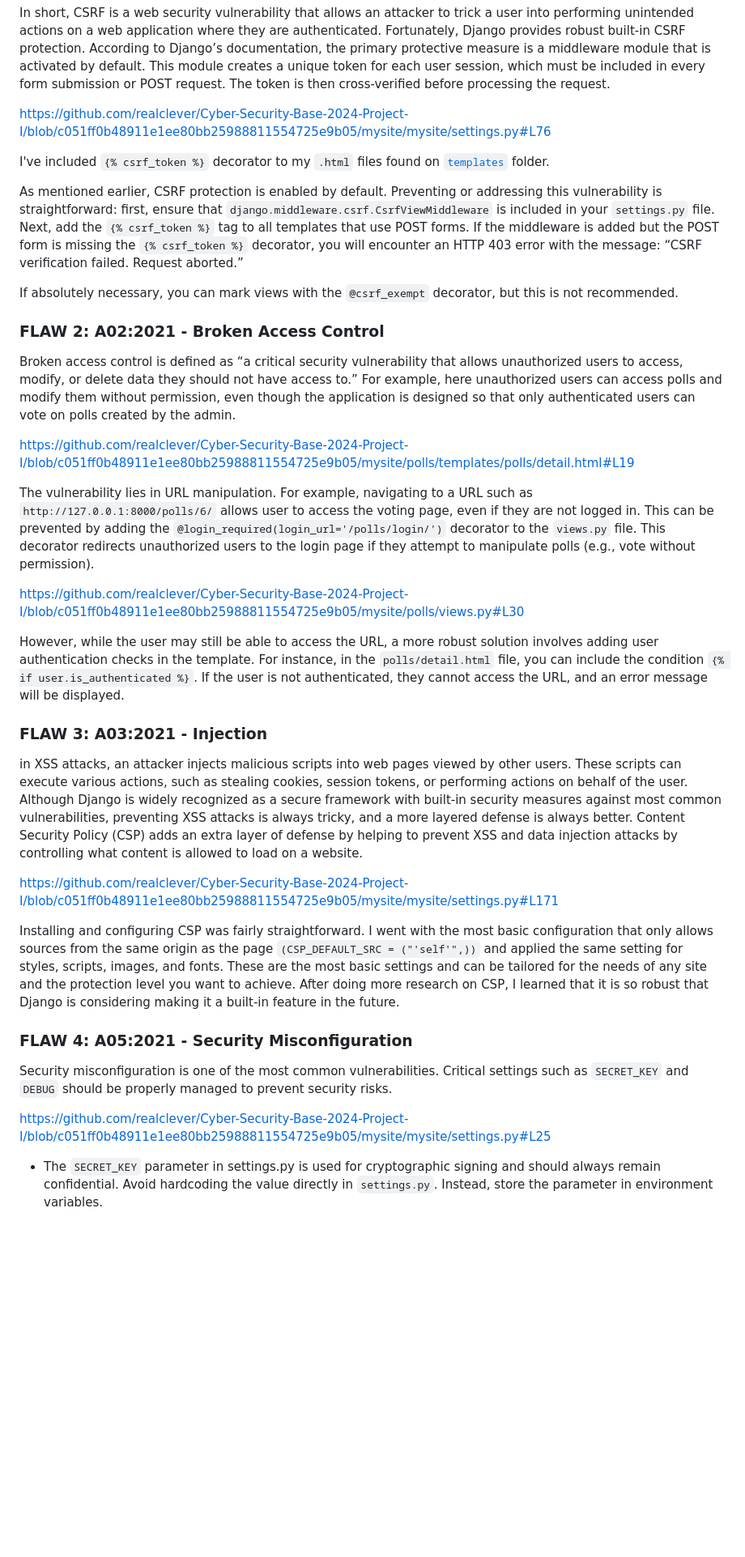
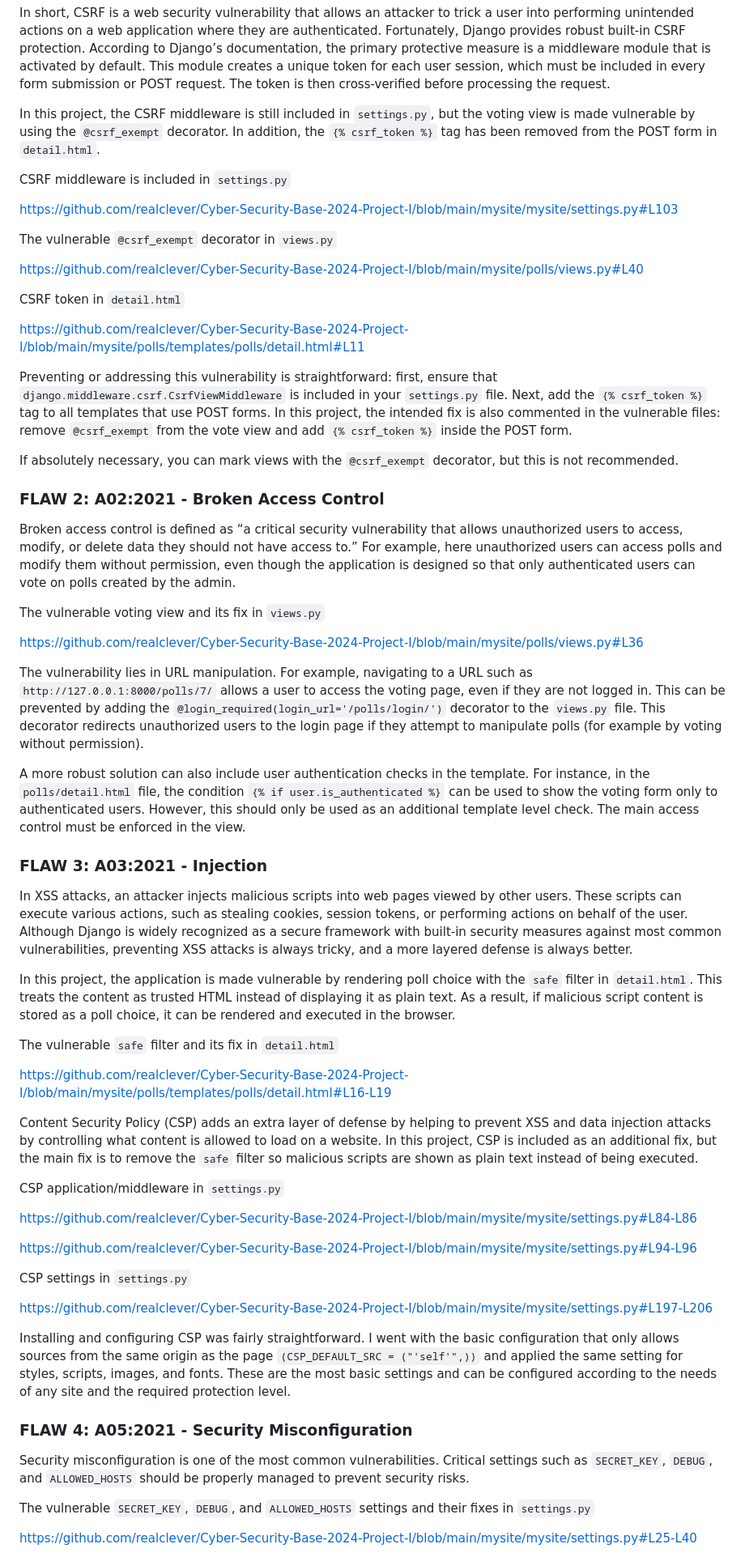
Before and after one commit to realclever/Cyber-Security-Base-2024-Project-I, a Markdown page: README.md, the part around one of its changes. Shown at 81% size. Drawn GitHub-style; blank space fills up the shorter version.

Commit message:
Update README flaws

````diff
--- a/README.md
+++ b/README.md
@@ -47,12 +47,22 @@ Note: only admins can create polls and authenticated users can view and vote the
 
 In short, CSRF is a web security vulnerability that allows an attacker to trick a user into performing unintended actions on a web application where they are authenticated. Fortunately, Django provides robust built-in CSRF protection. According to Django’s documentation, the primary protective measure is a middleware module that is activated by default. This module creates a unique token for each user session, which must be included in every form submission or POST request. The token is then cross-verified before processing the request.
 
-https://github.com/realclever/Cyber-Security-Base-2024-Project-I/blob/c051ff0b48911e1ee80bb25988811554725e9b05/mysite/mysite/settings.py#L76
+In this project, the CSRF middleware is still included in ```settings.py```, but the voting view is made vulnerable by using the ```@csrf_exempt``` decorator. In addition, the ```{% csrf_token %}``` tag has been removed from the POST form in ```detail.html```.
 
-I've included ```{% csrf_token %}``` decorator to my ```.html``` files found on [```templates```](https://github.com/realclever/Cyber-Security-Base-2024-Project-I/tree/main/mysite/polls/templates) folder.
+CSRF middleware is included in ```settings.py```
+
+https://github.com/realclever/Cyber-Security-Base-2024-Project-I/blob/main/mysite/mysite/settings.py#L103
+
+The vulnerable ```@csrf_exempt``` decorator in ```views.py```
+
+https://github.com/realclever/Cyber-Security-Base-2024-Project-I/blob/main/mysite/polls/views.py#L40
+
+CSRF token in ```detail.html```
+
+https://github.com/realclever/Cyber-Security-Base-2024-Project-I/blob/main/mysite/polls/templates/polls/detail.html#L11
 
 
-As mentioned earlier, CSRF protection is enabled by default. Preventing or addressing this vulnerability is straightforward: first, ensure that ```django.middleware.csrf.CsrfViewMiddleware``` is included in your ```settings.py``` file. Next, add the ```{% csrf_token %}``` tag to all templates that use POST forms. If the middleware is added but the POST form is missing the ```{% csrf_token %}``` decorator, you will encounter an HTTP 403 error with the message: “CSRF verification failed. Request aborted.”
+Preventing or addressing this vulnerability is straightforward: first, ensure that ```django.middleware.csrf.CsrfViewMiddleware``` is included in your ```settings.py``` file. Next, add the ```{% csrf_token %}``` tag to all templates that use POST forms. In this project, the intended fix is also commented in the vulnerable files: remove ```@csrf_exempt``` from the vote view and add ```{% csrf_token %}``` inside the POST form.
 
 If absolutely necessary, you can mark views with the ```@csrf_exempt``` decorator, but this is not recommended.
 
@@ -60,28 +70,43 @@
 
 Broken access control is defined as “a critical security vulnerability that allows unauthorized users to access, modify, or delete data they should not have access to.” For example, here unauthorized users can access polls and modify them without permission, even though the application is designed so that only authenticated users can vote on polls created by the admin.
 
-https://github.com/realclever/Cyber-Security-Base-2024-Project-I/blob/c051ff0b48911e1ee80bb25988811554725e9b05/mysite/polls/templates/polls/detail.html#L19
+The vulnerable voting view and its fix in ```views.py```
 
-The vulnerability lies in URL manipulation. For example, navigating to a URL such as ```http://127.0.0.1:8000/polls/6/``` allows user to access the voting page, even if they are not logged in. This can be prevented by adding the ```@login_required(login_url='/polls/login/')``` decorator to the ```views.py``` file. This decorator redirects unauthorized users to the login page if they attempt to manipulate polls (e.g., vote without permission).
+https://github.com/realclever/Cyber-Security-Base-2024-Project-I/blob/main/mysite/polls/views.py#L36
 
-https://github.com/realclever/Cyber-Security-Base-2024-Project-I/blob/c051ff0b48911e1ee80bb25988811554725e9b05/mysite/polls/views.py#L30
+The vulnerability lies in URL manipulation. For example, navigating to a URL such as ```http://127.0.0.1:8000/polls/7/``` allows a user to access the voting page, even if they are not logged in. This can be prevented by adding the ```@login_required(login_url='/polls/login/')``` decorator to the ```views.py``` file. This decorator redirects unauthorized users to the login page if they attempt to manipulate polls (for example by voting without permission).
 
-However, while the user may still be able to access the URL, a more robust solution involves adding user authentication checks in the template. For instance, in the ```polls/detail.html``` file, you can include the condition ```{% if user.is_authenticated %}```. If the user is not authenticated, they cannot access the URL, and an error message will be displayed.
+A more robust solution can also include user authentication checks in the template. For instance, in the ```polls/detail.html``` file, the condition ```{% if user.is_authenticated %}``` can be used to show the voting form only to authenticated users. However, this should only be used as an additional template level check. The main access control must be enforced in the view.
 
 ### FLAW 3: A03:2021 - Injection
 
-in XSS attacks, an attacker injects malicious scripts into web pages viewed by other users. These scripts can execute various actions, such as stealing cookies, session tokens, or performing actions on behalf of the user. Although Django is widely recognized as a secure framework with built-in security measures against most common vulnerabilities, preventing XSS attacks is always tricky, and a more layered defense is always better.
-Content Security Policy (CSP) adds an extra layer of defense by helping to prevent XSS and data injection attacks by controlling what content is allowed to load on a website.
+In XSS attacks, an attacker injects malicious scripts into web pages viewed by other users. These scripts can execute various actions, such as stealing cookies, session tokens, or performing actions on behalf of the user. Although Django is widely recognized as a secure framework with built-in security measures against most common vulnerabilities, preventing XSS attacks is always tricky, and a more layered defense is always better.
 
-https://github.com/realclever/Cyber-Security-Base-2024-Project-I/blob/c051ff0b48911e1ee80bb25988811554725e9b05/mysite/mysite/settings.py#L171
+In this project, the application is made vulnerable by rendering poll choice with the ```safe``` filter in ```detail.html```. This treats the content as trusted HTML instead of displaying it as plain text. As a result, if malicious script content is stored as a poll choice, it can be rendered and executed in the browser.
 
-Installing and configuring CSP was fairly straightforward. I went with the most basic configuration that only allows sources from the same origin as the page ```(CSP_DEFAULT_SRC = ("'self'",))``` and applied the same setting for styles, scripts, images, and fonts. These are the most basic settings and can be tailored for the needs of any site and the protection level you want to achieve. After doing more research on CSP, I learned that it is so robust that Django is considering making it a built-in feature in the future.
+The vulnerable ```safe``` filter and its fix in ```detail.html```
+
+https://github.com/realclever/Cyber-Security-Base-2024-Project-I/blob/main/mysite/polls/templates/polls/detail.html#L16-L19
+
+Content Security Policy (CSP) adds an extra layer of defense by helping to prevent XSS and data injection attacks by controlling what content is allowed to load on a website. In this project, CSP is included as an additional fix, but the main fix is to remove the ```safe``` filter so malicious scripts are shown as plain text instead of being executed.
+
+CSP application/middleware in ```settings.py```
+
+https://github.com/realclever/Cyber-Security-Base-2024-Project-I/blob/main/mysite/mysite/settings.py#L84-L86
+
+https://github.com/realclever/Cyber-Security-Base-2024-Project-I/blob/main/mysite/mysite/settings.py#L94-L96
+
+CSP settings in ```settings.py```
+
+https://github.com/realclever/Cyber-Security-Base-2024-Project-I/blob/main/mysite/mysite/settings.py#L197-L206
+
+Installing and configuring CSP was fairly straightforward. I went with the basic configuration that only allows sources from the same origin as the page ```(CSP_DEFAULT_SRC = ("'self'",))``` and applied the same setting for styles, scripts, images, and fonts. These are the most basic settings and can be configured according to the needs of any site and the required protection level.
 
 ### FLAW 4: A05:2021 - Security Misconfiguration
 
-Security misconfiguration is one of the most common vulnerabilities. Critical settings such as ```SECRET_KEY``` and ```DEBUG``` should be properly managed to prevent security risks.
+Security misconfiguration is one of the most common vulnerabilities. Critical settings such as ```SECRET_KEY```, ```DEBUG```, and ```ALLOWED_HOSTS``` should be properly managed to prevent security risks.
 
-https://github.com/realclever/Cyber-Security-Base-2024-Project-I/blob/c051ff0b48911e1ee80bb25988811554725e9b05/mysite/mysite/settings.py#L25
+The vulnerable ```SECRET_KEY```, ```DEBUG```, and ```ALLOWED_HOSTS``` settings and their fixes in ```settings.py```
 
-- The ```SECRET_KEY``` parameter in settings.py is used for cryptographic signing and should always remain confidential. Avoid hardcoding the value directly in ```settings.py```. Instead, store the parameter in environment variables.
+https://github.com/realclever/Cyber-Security-Base-2024-Project-I/blob/main/mysite/mysite/settings.py#L25-L40
 
````
Also changed, not shown: other parts of README.md (+20 -6 lines).
